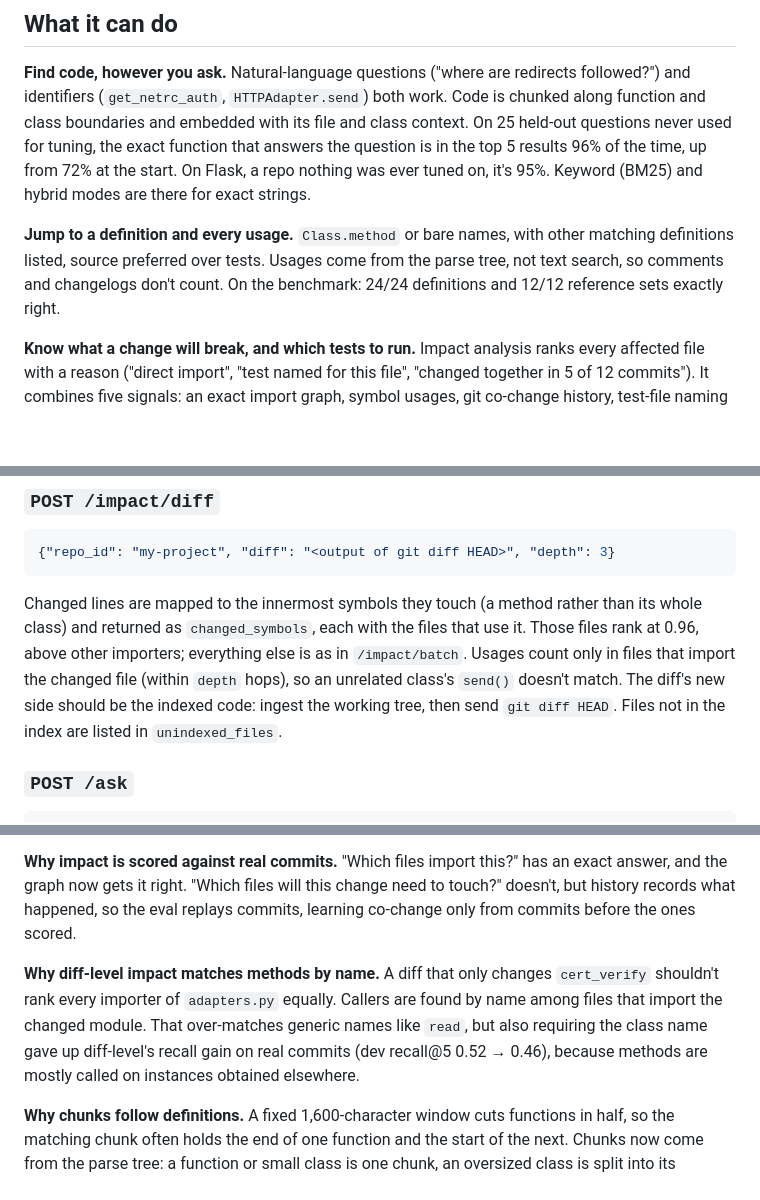
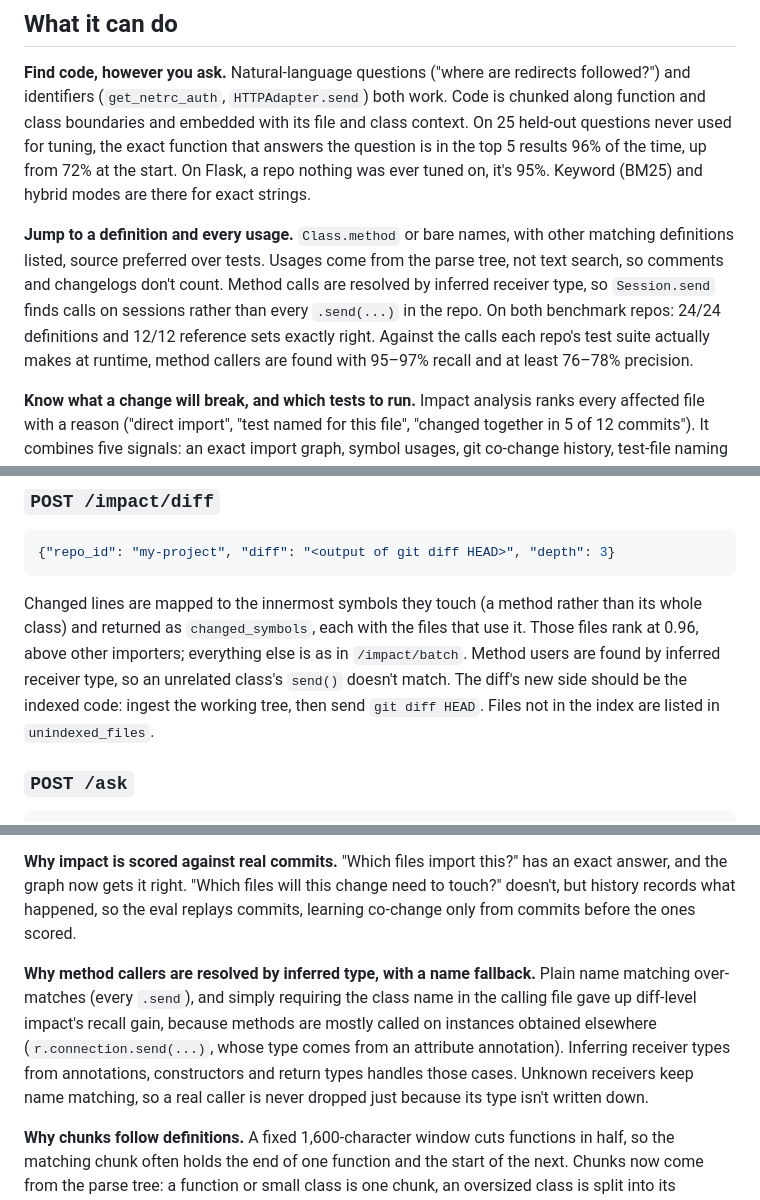
Before and after one commit to saarthakg/codebase-intel, a Markdown page: README.md, 3 parts joined by grey strips. GitHub-like rendering; blank space fills up the shorter version.

```diff
--- a/README.md
+++ b/README.md
@@ -23,8 +23,11 @@ was ever tuned on, it's 95%. Keyword (BM25) and hybrid modes are there for exact
 
 **Jump to a definition and every usage.** `Class.method` or bare names, with other matching
 definitions listed, source preferred over tests. Usages come from the parse tree, not text
-search, so comments and changelogs don't count. On the benchmark: 24/24 definitions and
-12/12 reference sets exactly right.
+search, so comments and changelogs don't count. Method calls are resolved by inferred
+receiver type, so `Session.send` finds calls on sessions rather than every `.send(...)` in
+the repo. On both benchmark repos: 24/24 definitions and 12/12 reference sets exactly right.
+Against the calls each repo's test suite actually makes at runtime, method callers are found
+with 95–97% recall and at least 76–78% precision.
 
 **Know what a change will break, and which tests to run.** Impact analysis ranks every
 affected file with a reason ("direct import", "test named for this file", "changed together
@@ -363,10 +367,9 @@ file reports `triggered_by`, the targets that surfaced it.
 
 Changed lines are mapped to the innermost symbols they touch (a method rather than its whole
 class) and returned as `changed_symbols`, each with the files that use it. Those files rank
-at 0.96, above other importers; everything else is as in `/impact/batch`. Usages count only in
-files that import the changed file (within `depth` hops), so an unrelated class's `send()`
-doesn't match. The diff's new side should be the indexed code: ingest the working tree, then
-send `git diff HEAD`. Files not in the index are listed in `unindexed_files`.
+at 0.96, above other importers; everything else is as in `/impact/batch`. Method users are
+found by inferred receiver type, so an unrelated class's `send()` doesn't match. The diff's
+new side should be the indexed code: ingest the working tree, then send `git diff HEAD`. Files not in the index are listed in `unindexed_files`.
 
 ### `POST /ask`
 
@@ -598,11 +641,13 @@ and the graph now gets it right. "Which files will this change need to touch?" d
 history records what happened, so the eval replays commits, learning co-change only from
 commits before the ones scored.
 
-**Why diff-level impact matches methods by name.** A diff that only changes `cert_verify`
-shouldn't rank every importer of `adapters.py` equally. Callers are found by name among files
-that import the changed module. That over-matches generic names like `read`, but also
-requiring the class name gave up diff-level's recall gain on real commits (dev recall@5
-0.52 → 0.46), because methods are mostly called on instances obtained elsewhere.
+**Why method callers are resolved by inferred type, with a name fallback.** Plain name matching
+over-matches (every `.send`), and simply requiring the class name in the calling file gave
+up diff-level impact's recall gain, because methods are mostly called on instances obtained
+elsewhere (`r.connection.send(...)`, whose type comes from an attribute annotation). Inferring
+receiver types from annotations, constructors and return types handles those cases. Unknown
+receivers keep name matching, so a real caller is never dropped just because its type isn't
+written down.
 
 **Why chunks follow definitions.** A fixed 1,600-character window cuts functions in half, so the
 matching chunk often holds the end of one function and the start of the next. Chunks now
```
Also changed, not shown: other parts of README.md (+50 -7 lines).
